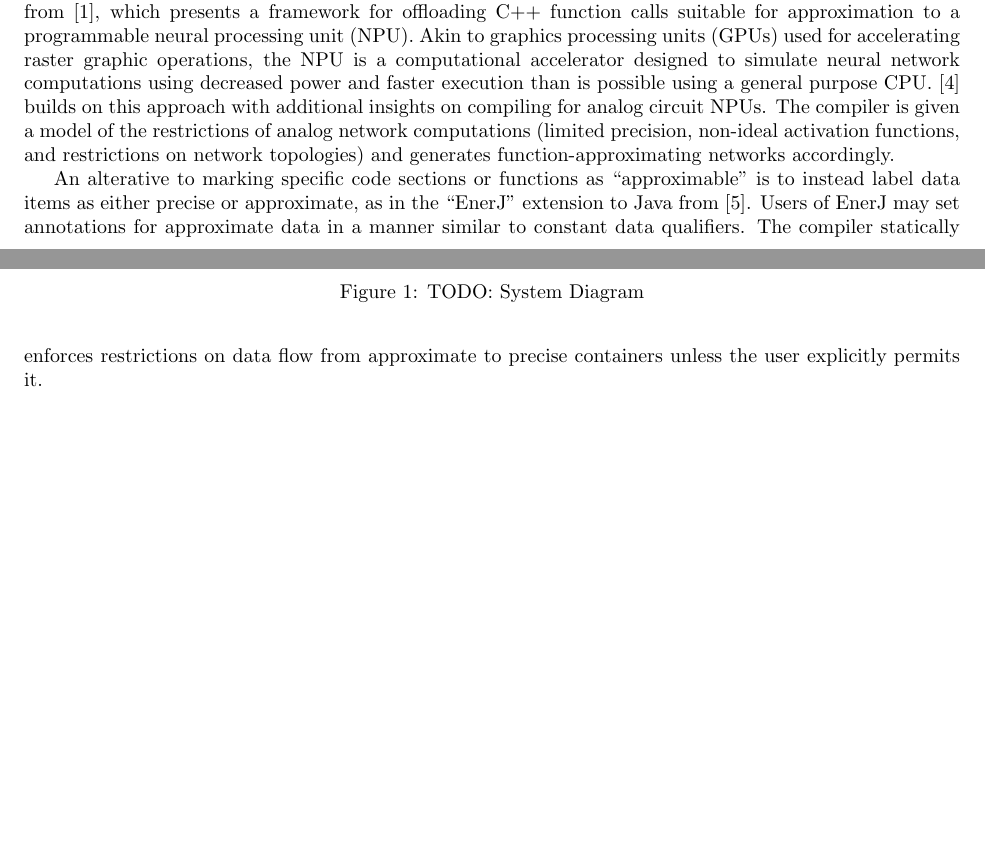
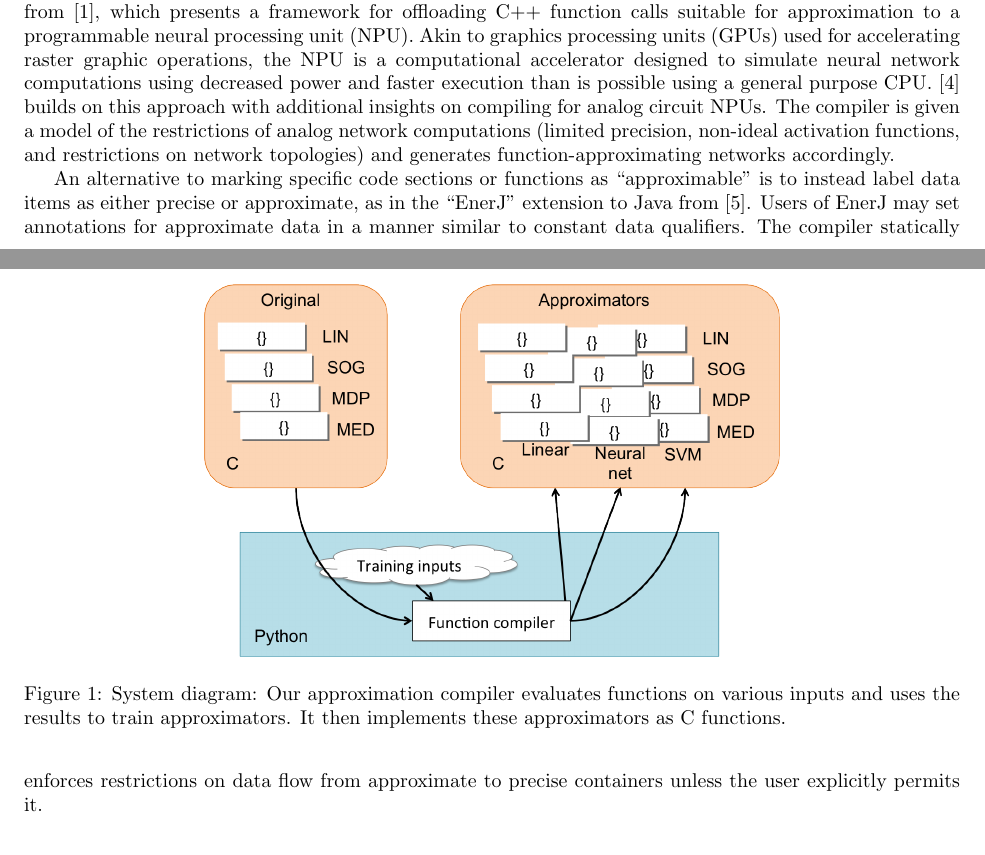
Before and after one commit to bhumbers/745approx, a LaTeX document (finalreport/finalreport.tex): two parts of pages 1 and 2 of 6, joined at a grey line, cut so that both start at the same text, the shorter picture padded with empty space. Compiled offline with pdfLaTeX.

Commit message:
System diagram

```diff
--- a/finalreport/finalreport.tex
+++ b/finalreport/finalreport.tex
@@ -23,14 +23,14 @@ In tandem with the renewed focus on parallel computing, interest in general purp
 
 Although our project is restricted to software approximation schemes, our primary motivation comes from \cite{Esmaeilzadeh12}, which presents a framework for offloading C++ function calls suitable for approximation to a programmable neural processing unit (NPU). Akin to graphics processing units (GPUs) used for accelerating raster graphic operations, the NPU is a computational accelerator designed to simulate neural network computations using decreased power and faster execution than is possible using a general purpose CPU. \cite{Amant14} builds on this approach with additional insights on compiling for analog circuit NPUs. The compiler is given a model of the restrictions of analog network computations (limited precision, non-ideal activation functions, and restrictions on network topologies) and generates function-approximating networks accordingly.
 
-An alterative to marking specific code sections or functions as ``approximable'' is to instead label data items as either precise or approximate, as in the ``EnerJ'' extension to Java from \cite{Sampson11}. Users of EnerJ may set annotations for approximate data in a manner similar to constant data qualifiers. The compiler statically enforces restrictions on data flow from approximate to precise containers unless the user explicitly permits it.
+An alternative to marking specific code sections or functions as ``approximable'' is to instead label data items as either precise or approximate, as in the ``EnerJ'' extension to Java from \cite{Sampson11}. Users of EnerJ may set annotations for approximate data in a manner similar to constant data qualifiers. The compiler statically enforces restrictions on data flow from approximate to precise containers unless the user explicitly permits it.
 
 \section{Method}
 
 \begin{figure}
   \centering
-  % \includegraphics[width=7in]{images/results_rmse}
-  \caption{TODO: System Diagram}
+  \includegraphics[width=4in]{images/diagram.png}
+  \caption{System diagram: Our approximation compiler evaluates functions on various inputs and uses the results to train approximators. It then implements these approximators as C functions.}
 \end{figure}
 
 We implemented a compilation framework in Python. Approximators derived from a base class specify how to generate a C file with an approximate version of the original function. In general, these approximators are machine learning models whose parameters are learned by training on various input/output examples. The parameter values that minimize error are incorporated into the approximate C code. That approximation code is then run from Python and compared with the original.
```
Also changed, not shown: finalreport/images/diagram.png (added).
